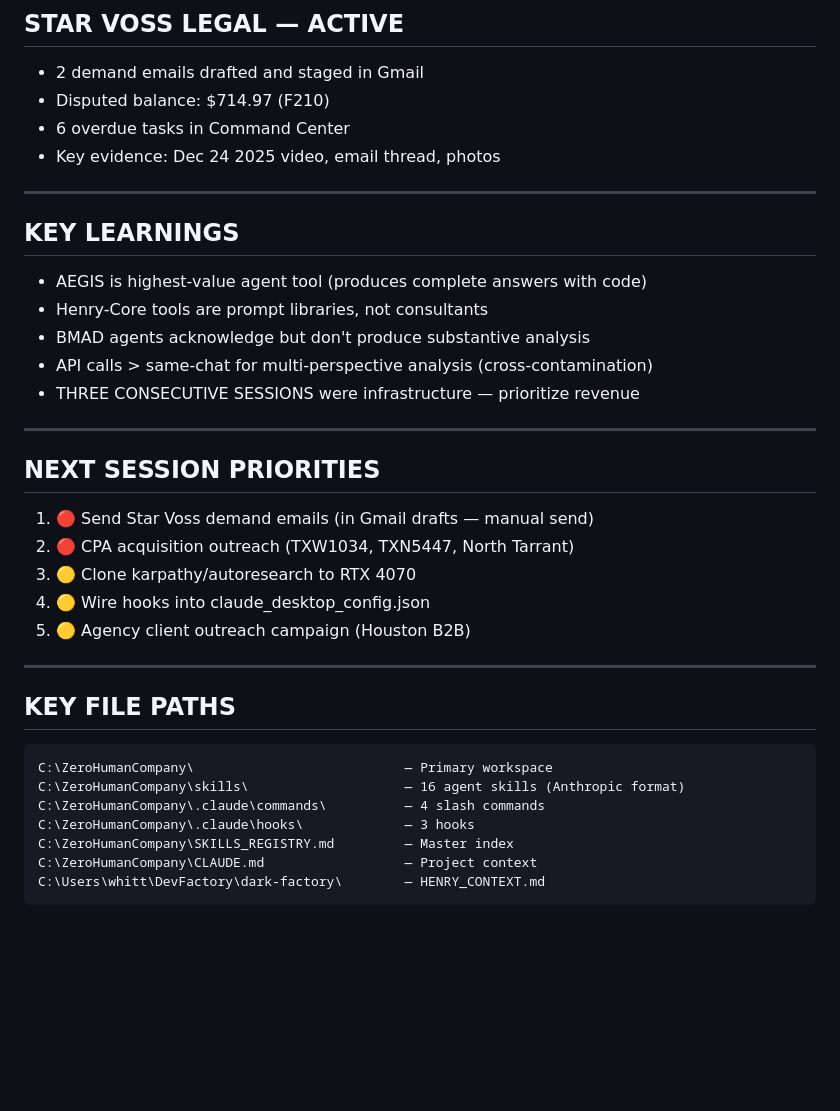
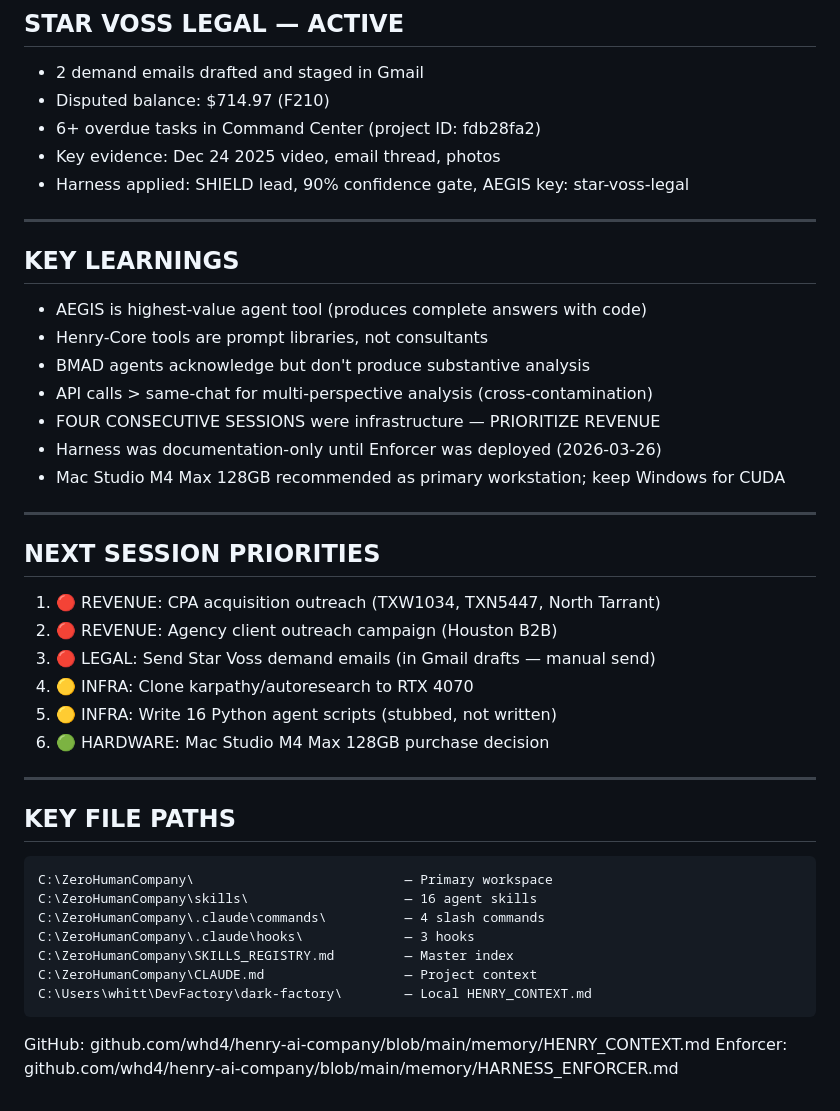
Before and after one commit to whd4/henry-ai-company, a Markdown page: memory/HENRY_CONTEXT.md, the part around one of its changes. GitHub-like rendering; blank space fills up the shorter version.

````diff
--- a/memory/HENRY_CONTEXT.md
+++ b/memory/HENRY_CONTEXT.md
@@ -56,8 +83,9 @@ Format: YAML frontmatter + markdown (Anthropic Agent Skills standard)
 ## STAR VOSS LEGAL — ACTIVE
 - 2 demand emails drafted and staged in Gmail
 - Disputed balance: $714.97 (F210)
-- 6 overdue tasks in Command Center
+- 6+ overdue tasks in Command Center (project ID: fdb28fa2)
 - Key evidence: Dec 24 2025 video, email thread, photos
+- Harness applied: SHIELD lead, 90% confidence gate, AEGIS key: star-voss-legal
 
 ---
 
@@ -66,26 +94,32 @@ Format: YAML frontmatter + markdown (Anthropic Agent Skills standard)
 - Henry-Core tools are prompt libraries, not consultants
 - BMAD agents acknowledge but don't produce substantive analysis
 - API calls > same-chat for multi-perspective analysis (cross-contamination)
-- THREE CONSECUTIVE SESSIONS were infrastructure — prioritize revenue
+- FOUR CONSECUTIVE SESSIONS were infrastructure — PRIORITIZE REVENUE
+- Harness was documentation-only until Enforcer was deployed (2026-03-26)
+- Mac Studio M4 Max 128GB recommended as primary workstation; keep Windows for CUDA
 
 ---
 
 ## NEXT SESSION PRIORITIES
-1. 🔴 Send Star Voss demand emails (in Gmail drafts — manual send)
-2. 🔴 CPA acquisition outreach (TXW1034, TXN5447, North Tarrant)
-3. 🟡 Clone karpathy/autoresearch to RTX 4070
-4. 🟡 Wire hooks into claude_desktop_config.json
-5. 🟡 Agency client outreach campaign (Houston B2B)
+1. 🔴 REVENUE: CPA acquisition outreach (TXW1034, TXN5447, North Tarrant)
+2. 🔴 REVENUE: Agency client outreach campaign (Houston B2B)
+3. 🔴 LEGAL: Send Star Voss demand emails (in Gmail drafts — manual send)
+4. 🟡 INFRA: Clone karpathy/autoresearch to RTX 4070
+5. 🟡 INFRA: Write 16 Python agent scripts (stubbed, not written)
+6. 🟢 HARDWARE: Mac Studio M4 Max 128GB purchase decision
 
 ---
 
 ## KEY FILE PATHS
 ```
 C:\ZeroHumanCompany\                           — Primary workspace
-C:\ZeroHumanCompany\skills\                    — 16 agent skills (Anthropic format)
+C:\ZeroHumanCompany\skills\                    — 16 agent skills
 C:\ZeroHumanCompany\.claude\commands\          — 4 slash commands
 C:\ZeroHumanCompany\.claude\hooks\             — 3 hooks
 C:\ZeroHumanCompany\SKILLS_REGISTRY.md         — Master index
 C:\ZeroHumanCompany\CLAUDE.md                  — Project context
-C:\Users\whitt\DevFactory\dark-factory\        — HENRY_CONTEXT.md
+C:\Users\whitt\DevFactory\dark-factory\        — Local HENRY_CONTEXT.md
 ```
+
+GitHub: github.com/whd4/henry-ai-company/blob/main/memory/HENRY_CONTEXT.md
+Enforcer: github.com/whd4/henry-ai-company/blob/main/memory/HARNESS_ENFORCER.md
````
Also changed, not shown: other parts of memory/HENRY_CONTEXT.md (+37 -10 lines), memory/HARNESS_ENFORCER.md (added, +129 -0 lines).
